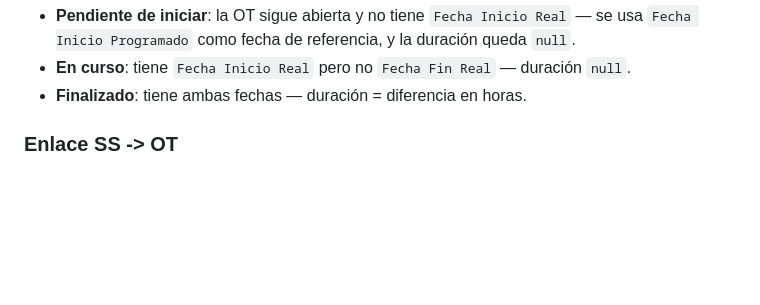
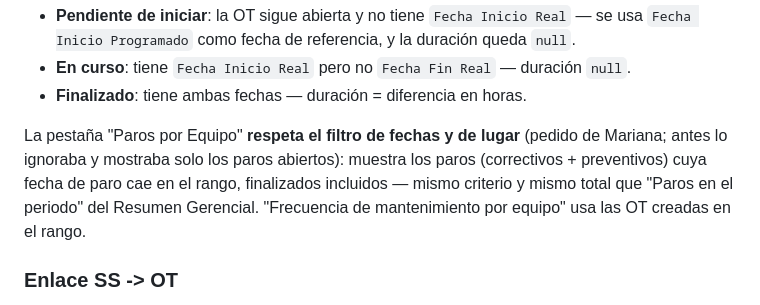
Before and after one commit to Marianar07/montolivo-mantenimiento-dashboard, a Markdown page: CLAUDE.md, the part around the change. GitHub-like rendering; blank space fills up the shorter version.

Commit message:
Documenta que Paros por Equipo respeta el filtro
Co-Authored-By: Claude Opus 5.5 <noreply@anthropic.com>

```diff
--- a/CLAUDE.md
+++ b/CLAUDE.md
@@ -146,6 +146,13 @@ nativo. Cada paro puede estar:
 - **En curso**: tiene `Fecha Inicio Real` pero no `Fecha Fin Real` —
   duración `null`.
 - **Finalizado**: tiene ambas fechas — duración = diferencia en horas.
+
+La pestaña "Paros por Equipo" **respeta el filtro de fechas y de lugar**
+(pedido de Mariana; antes lo ignoraba y mostraba solo los paros abiertos):
+muestra los paros (correctivos + preventivos) cuya fecha de paro cae en el
+rango, finalizados incluidos — mismo criterio y mismo total que "Paros en el
+periodo" del Resumen Gerencial. "Frecuencia de mantenimiento por equipo"
+usa las OT creadas en el rango.
 
 ### Enlace SS -> OT
 
```
